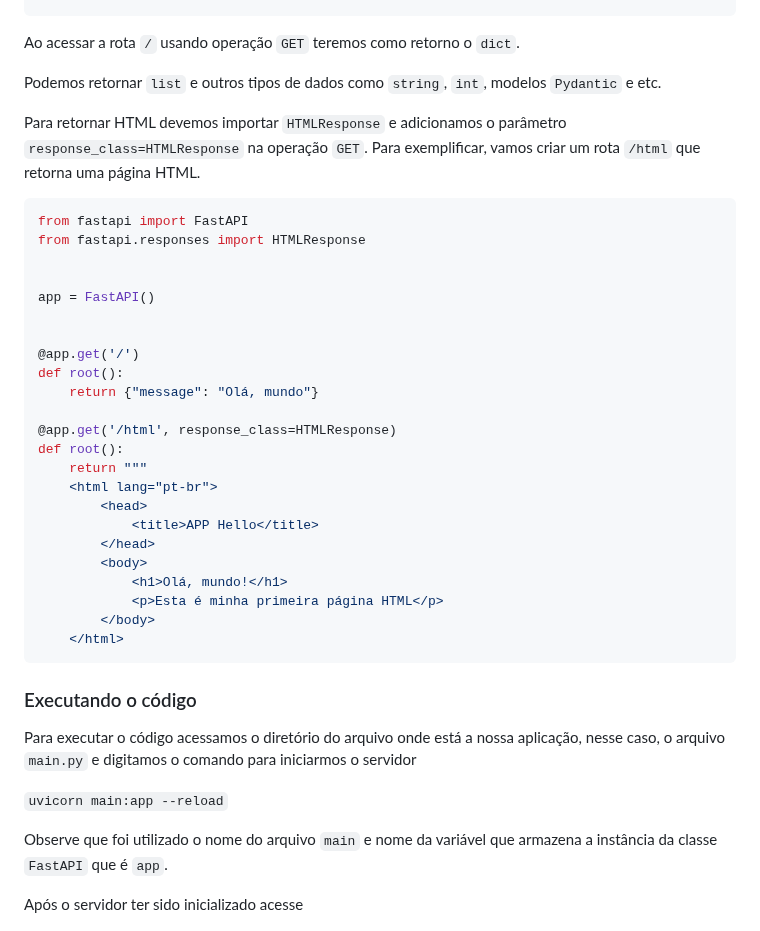
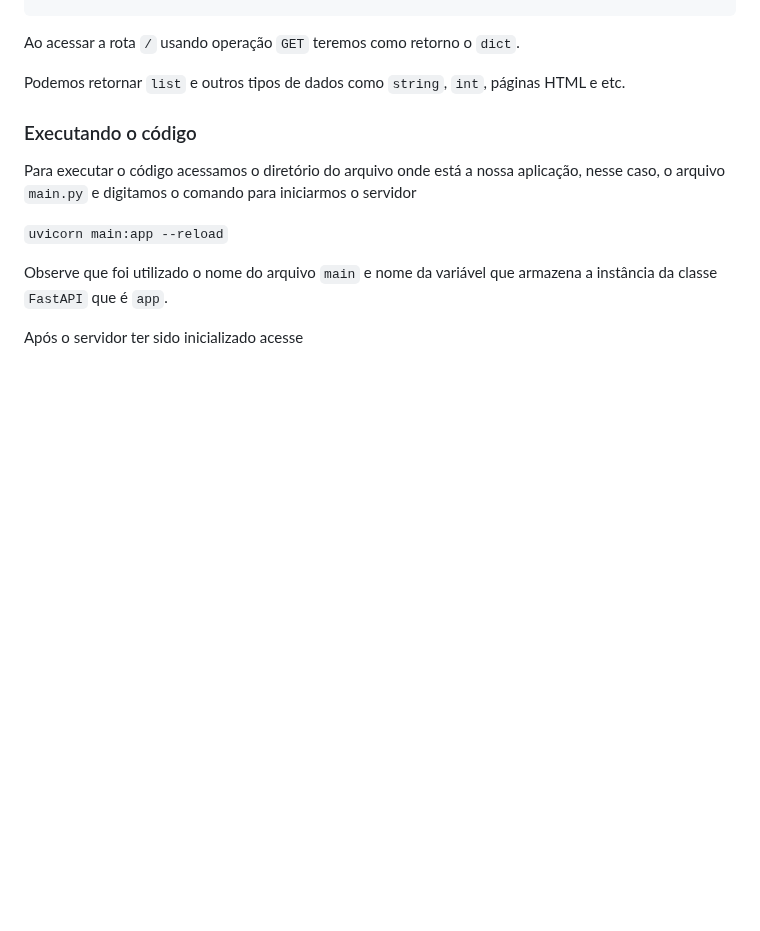
Before and after one commit to CarlosAntonioFreitasSilva/pandas_workspace, a Markdown page: python-web/README.md, the part around the change. GitHub-like rendering; blank space fills up the shorter version.

```diff
--- a/python-web/README.md
+++ b/python-web/README.md
@@ -56,35 +56,8 @@ def root():
 
 Ao acessar a rota `/` usando operação `GET` teremos como retorno o `dict`.
 
-Podemos retornar `list` e outros tipos de dados como `string`, `int`, modelos `Pydantic` e etc.
+Podemos retornar `list` e outros tipos de dados como `string`, `int`, páginas HTML e etc.
 
-Para retornar HTML devemos importar `HTMLResponse` e adicionamos o parâmetro `response_class=HTMLResponse` na operação `GET`. Para exemplificar, vamos criar um rota `/html` que retorna uma página HTML.
-
-~~~python
-from fastapi import FastAPI
-from fastapi.responses import HTMLResponse
-
-
-app = FastAPI()
-
-
-@app.get('/')
-def root():
-    return {"message": "Olá, mundo"}
-
-@app.get('/html', response_class=HTMLResponse)
-def root():
-    return """
-    <html lang="pt-br">
-        <head>
-            <title>APP Hello</title>
-        </head>
-        <body>
-            <h1>Olá, mundo!</h1>
-            <p>Esta é minha primeira página HTML</p>
-        </body>
-    </html>
-~~~
 
 ### Executando o código
 
```
